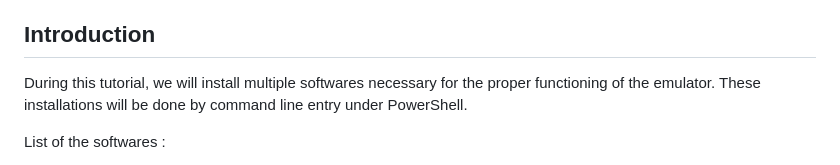
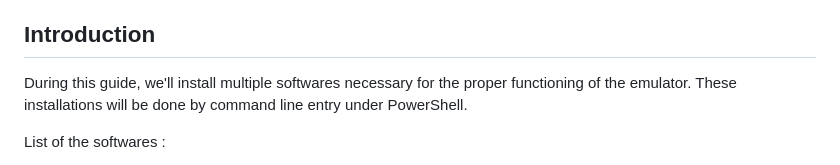
Before and after one commit to StarLoco/StarLoco, a Markdown page: README.md, the part around the change. Drawn GitHub-style.

```diff
--- a/README.md
+++ b/README.md
@@ -8,7 +8,7 @@
 
 ## Introduction
 
-During this tutorial, we will install multiple softwares necessary for the proper functioning of the emulator.
+During this guide, we'll install multiple softwares necessary for the proper functioning of the emulator.
 These installations will be done by command line entry under PowerShell.
 
 List of the softwares :
```
